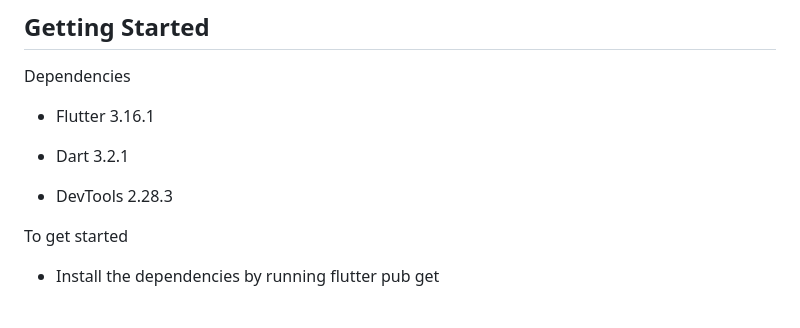
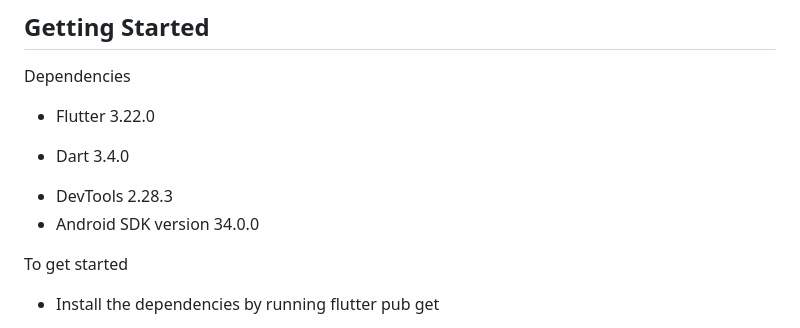
Before and after one commit to MiralDalayka/turathi, a Markdown page: README.md, the part around the change. GitHub-like rendering.

```diff
--- a/README.md
+++ b/README.md
@@ -48,9 +48,10 @@ And we're not just sticking to historical locations:
 
 ## **Getting Started**
 Dependencies
-* Flutter 3.16.1
-+ Dart 3.2.1
+* Flutter  3.22.0
++ Dart 3.4.0
 - DevTools 2.28.3
+- Android SDK version 34.0.0
 
 To get started
 - Install the dependencies by running flutter pub get
```
